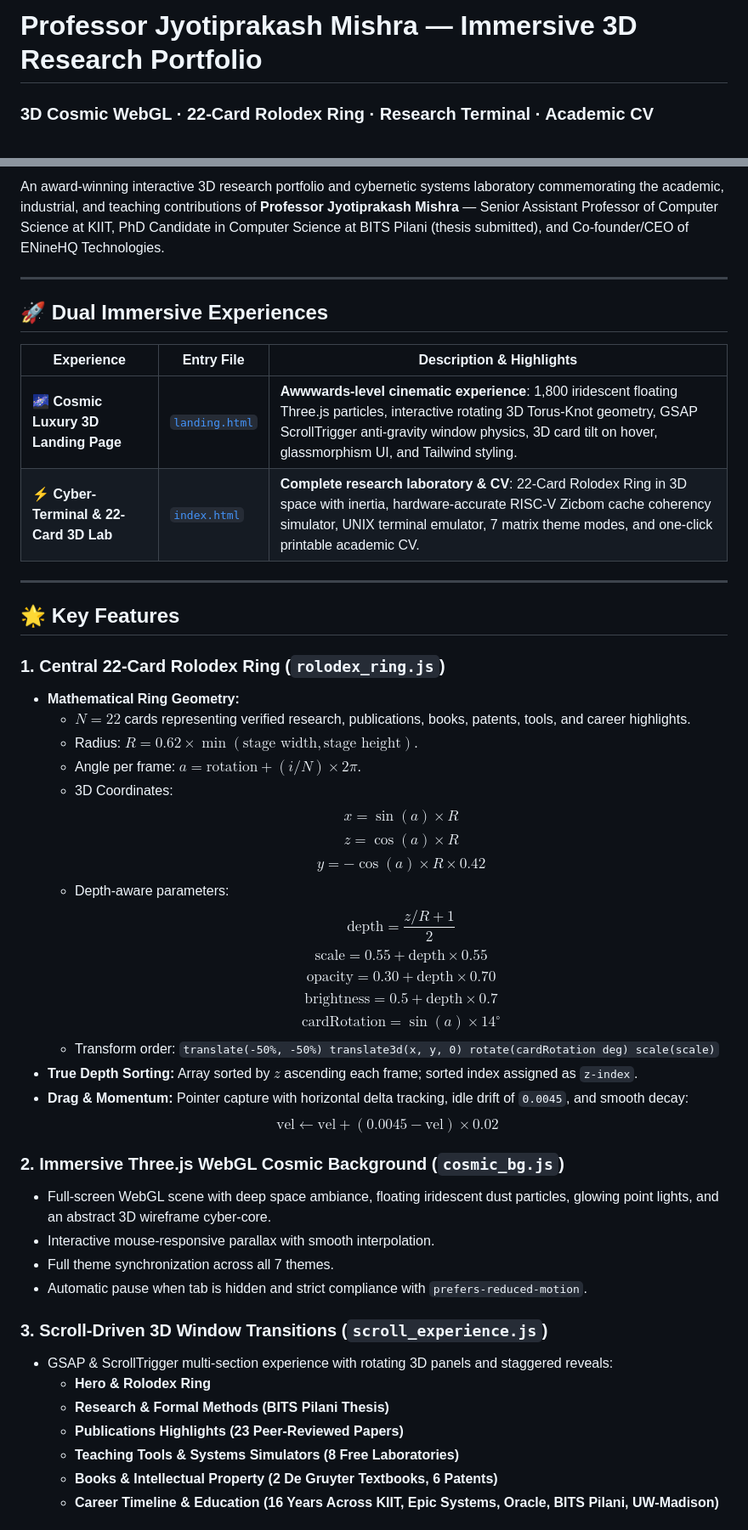
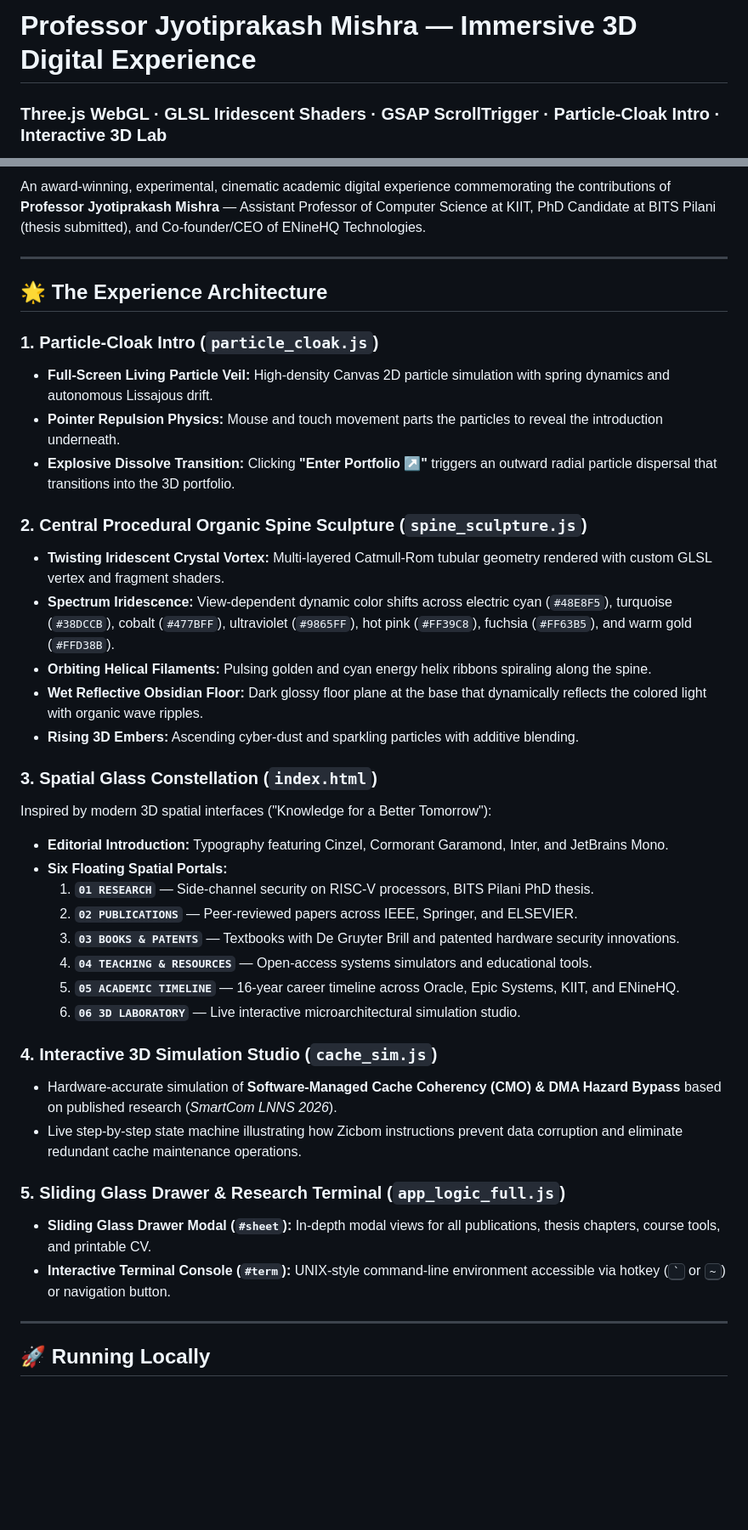
Before and after one commit to adityasystems99/prof-JpM-portpolio, a Markdown page: README.md, 2 parts joined by grey strips. Shown at 85% size. Drawn GitHub-style; blank space fills up the shorter version.

Commit message:
docs: update README with 3D crystal spine, spatial glass constellation, and interactive lab documentation

```diff
--- a/README.md
+++ b/README.md
@@ -1,4 +1,4 @@
-# Professor Jyotiprakash Mishra — Immersive 3D Research Portfolio
-### 3D Cosmic WebGL · 22-Card Rolodex Ring · Research Terminal · Academic CV
+# Professor Jyotiprakash Mishra — Immersive 3D Digital Experience
+### Three.js WebGL · GLSL Iridescent Shaders · GSAP ScrollTrigger · Particle-Cloak Intro · Interactive 3D Lab
 
 [![License: MIT](https://img.shields.io/badge/License-MIT-blue.svg)](LICENSE)
@@ -9,51 +8,42 @@
 
-An award-winning interactive 3D research portfolio and cybernetic systems laboratory commemorating the academic, industrial, and teaching contributions of **Professor Jyotiprakash Mishra** — Senior Assistant Professor of Computer Science at KIIT, PhD Candidate in Computer Science at BITS Pilani (thesis submitted), and Co-founder/CEO of ENineHQ Technologies.
+An award-winning, experimental, cinematic academic digital experience commemorating the contributions of **Professor Jyotiprakash Mishra** — Assistant Professor of Computer Science at KIIT, PhD Candidate at BITS Pilani (thesis submitted), and Co-founder/CEO of ENineHQ Technologies.
 
 ---
 
-## 🚀 Dual Immersive Experiences
+## 🌟 The Experience Architecture
 
-| Experience | Entry File | Description & Highlights |
-|---|---|---|
-| **🌌 Cosmic Luxury 3D Landing Page** | [`landing.html`](landing.html) | **Awwwards-level cinematic experience**: 1,800 iridescent floating Three.js particles, interactive rotating 3D Torus-Knot geometry, GSAP ScrollTrigger anti-gravity window physics, 3D card tilt on hover, glassmorphism UI, and Tailwind styling. |
-| **⚡ Cyber-Terminal & 22-Card 3D Lab** | [`index.html`](index.html) | **Complete research laboratory & CV**: 22-Card Rolodex Ring in 3D space with inertia, hardware-accurate RISC-V Zicbom cache coherency simulator, UNIX terminal emulator, 7 matrix theme modes, and one-click printable academic CV. |
+### 1. Particle-Cloak Intro (`particle_cloak.js`)
+- **Full-Screen Living Particle Veil:** High-density Canvas 2D particle simulation with spring dynamics and autonomous Lissajous drift.
+- **Pointer Repulsion Physics:** Mouse and touch movement parts the particles to reveal the introduction underneath.
+- **Explosive Dissolve Transition:** Clicking **"Enter Portfolio ↗"** triggers an outward radial particle dispersal that transitions into the 3D portfolio.
+
+### 2. Central Procedural Organic Spine Sculpture (`spine_sculpture.js`)
+- **Twisting Iridescent Crystal Vortex:** Multi-layered Catmull-Rom tubular geometry rendered with custom GLSL vertex and fragment shaders.
+- **Spectrum Iridescence:** View-dependent dynamic color shifts across electric cyan (`#48E8F5`), turquoise (`#38DCCB`), cobalt (`#477BFF`), ultraviolet (`#9865FF`), hot pink (`#FF39C8`), fuchsia (`#FF63B5`), and warm gold (`#FFD38B`).
+- **Orbiting Helical Filaments:** Pulsing golden and cyan energy helix ribbons spiraling along the spine.
+- **Wet Reflective Obsidian Floor:** Dark glossy floor plane at the base that dynamically reflects the colored light with organic wave ripples.
+- **Rising 3D Embers:** Ascending cyber-dust and sparkling particles with additive blending.
+
+### 3. Spatial Glass Constellation (`index.html`)
+Inspired by modern 3D spatial interfaces ("Knowledge for a Better Tomorrow"):
+- **Editorial Introduction:** Typography featuring Cinzel, Cormorant Garamond, Inter, and JetBrains Mono.
+- **Six Floating Spatial Portals:**
+  1. **`01 RESEARCH`** — Side-channel security on RISC-V processors, BITS Pilani PhD thesis.
+  2. **`02 PUBLICATIONS`** — Peer-reviewed papers across IEEE, Springer, and ELSEVIER.
+  3. **`03 BOOKS & PATENTS`** — Textbooks with De Gruyter Brill and patented hardware security innovations.
+  4. **`04 TEACHING & RESOURCES`** — Open-access systems simulators and educational tools.
+  5. **`05 ACADEMIC TIMELINE`** — 16-year career timeline across Oracle, Epic Systems, KIIT, and ENineHQ.
+  6. **`06 3D LABORATORY`** — Live interactive microarchitectural simulation studio.
+
+### 4. Interactive 3D Simulation Studio (`cache_sim.js`)
+- Hardware-accurate simulation of **Software-Managed Cache Coherency (CMO) & DMA Hazard Bypass** based on published research (*SmartCom LNNS 2026*).
+- Live step-by-step state machine illustrating how Zicbom instructions prevent data corruption and eliminate redundant cache maintenance operations.
+
+### 5. Sliding Glass Drawer & Research Terminal (`app_logic_full.js`)
+- **Sliding Glass Drawer Modal (`#sheet`):** In-depth modal views for all publications, thesis chapters, course tools, and printable CV.
+- **Interactive Terminal Console (`#term`):** UNIX-style command-line environment accessible via hotkey (<kbd>`</kbd> or <kbd>~</kbd>) or navigation button.
 
 ---
 
-## 🌟 Key Features
+## 🚀 Running Locally
 
-### 1. Central 22-Card Rolodex Ring (`rolodex_ring.js`)
-- **Mathematical Ring Geometry:**
-  - $N = 22$ cards representing verified research, publications, books, patents, tools, and career highlights.
-  - Radius: $R = 0.62 \times \min(\text{stage width}, \text{stage height})$.
-  - Angle per frame: $a = \text{rotation} + (i / N) \times 2\pi$.
-  - 3D Coordinates:
-    $$x = \sin(a) \times R$$
-    $$z = \cos(a) \times R$$
-    $$y = -\cos(a) \times R \times 0.42$$
-  - Depth-aware parameters:
-    $$\text{depth} = \frac{z / R + 1}{2}$$
-    $$\text{scale} = 0.55 + \text{depth} \times 0.55$$
-    $$\text{opacity} = 0.30 + \text{depth} \times 0.70$$
-    $$\text{brightness} = 0.5 + \text{depth} \times 0.7$$
-    $$\text{cardRotation} = \sin(a) \times 14^\circ$$
-  - Transform order: `translate(-50%, -50%) translate3d(x, y, 0) rotate(cardRotation deg) scale(scale)`
-- **True Depth Sorting:** Array sorted by $z$ ascending each frame; sorted index assigned as `z-index`.
-- **Drag & Momentum:** Pointer capture with horizontal delta tracking, idle drift of `0.0045`, and smooth decay:
-  $$\text{vel} \leftarrow \text{vel} + (0.0045 - \text{vel}) \times 0.02$$
-
-### 2. Immersive Three.js WebGL Cosmic Background (`cosmic_bg.js`)
-- Full-screen WebGL scene with deep space ambiance, floating iridescent dust particles, glowing point lights, and an abstract 3D wireframe cyber-core.
-- Interactive mouse-responsive parallax with smooth interpolation.
-- Full theme synchronization across all 7 themes.
-- Automatic pause when tab is hidden and strict compliance with `prefers-reduced-motion`.
-
-### 3. Scroll-Driven 3D Window Transitions (`scroll_experience.js`)
-- GSAP & ScrollTrigger multi-section experience with rotating 3D panels and staggered reveals:
-  - **Hero & Rolodex Ring**
-  - **Research & Formal Methods (BITS Pilani Thesis)**
-  - **Publications Highlights (23 Peer-Reviewed Papers)**
-  - **Teaching Tools & Systems Simulators (8 Free Laboratories)**
-  - **Books & Intellectual Property (2 De Gruyter Textbooks, 6 Patents)**
-  - **Career Timeline & Education (16 Years Across KIIT, Epic Systems, Oracle, BITS Pilani, UW-Madison)**
-
```
Also changed, not shown: other parts of README.md (+8 -85 lines).
